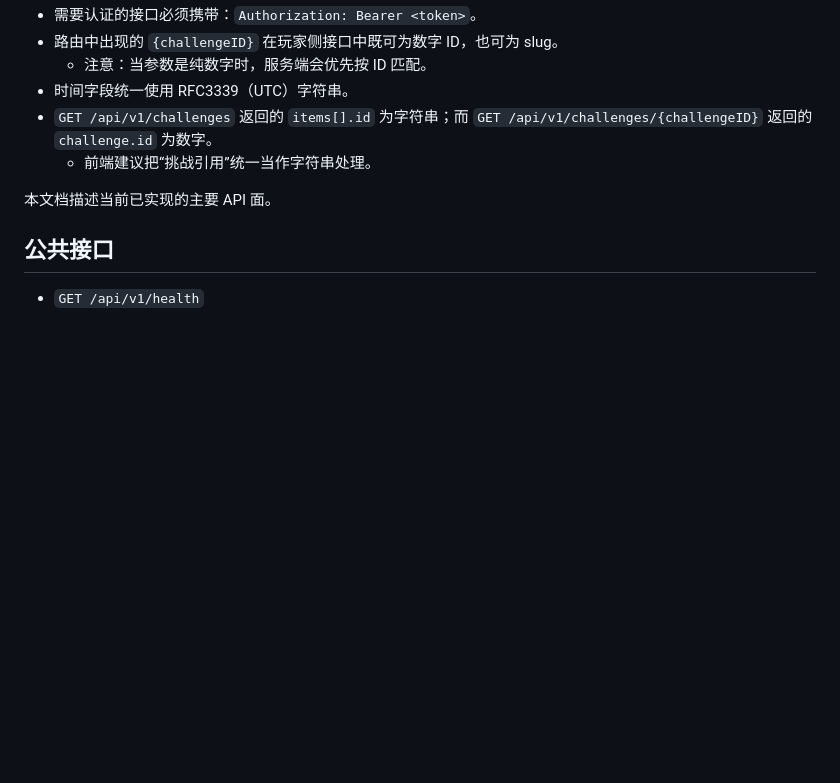
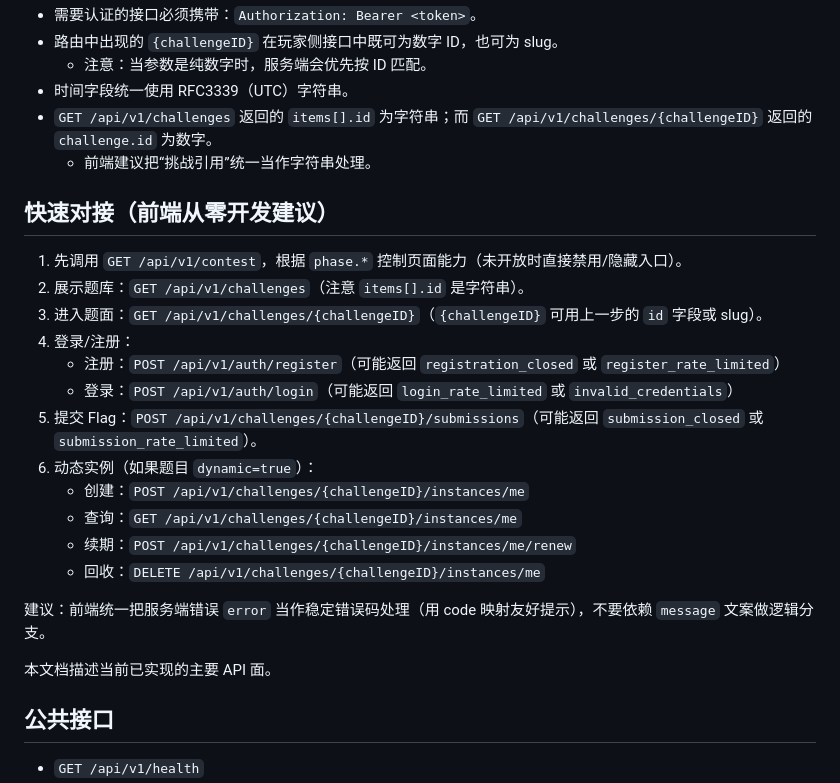
Before and after one commit to calendar0917/ctf-recruit, a Markdown page: docs/api.md, the part around the change. Rendered like a GitHub page; blank space fills up the shorter version.

Commit message:
docs(api): add quick integration checklist for frontend rewrite

```diff
--- a/docs/api.md
+++ b/docs/api.md
@@ -12,6 +12,23 @@
 - 时间字段统一使用 RFC3339（UTC）字符串。
 - `GET /api/v1/challenges` 返回的 `items[].id` 为字符串；而 `GET /api/v1/challenges/{challengeID}` 返回的 `challenge.id` 为数字。
   - 前端建议把“挑战引用”统一当作字符串处理。
+
+## 快速对接（前端从零开发建议）
+
+1. 先调用 `GET /api/v1/contest`，根据 `phase.*` 控制页面能力（未开放时直接禁用/隐藏入口）。
+2. 展示题库：`GET /api/v1/challenges`（注意 `items[].id` 是字符串）。
+3. 进入题面：`GET /api/v1/challenges/{challengeID}`（`{challengeID}` 可用上一步的 `id` 字段或 slug）。
+4. 登录/注册：
+   - 注册：`POST /api/v1/auth/register`（可能返回 `registration_closed` 或 `register_rate_limited`）
+   - 登录：`POST /api/v1/auth/login`（可能返回 `login_rate_limited` 或 `invalid_credentials`）
+5. 提交 Flag：`POST /api/v1/challenges/{challengeID}/submissions`（可能返回 `submission_closed` 或 `submission_rate_limited`）。
+6. 动态实例（如果题目 `dynamic=true`）：
+   - 创建：`POST /api/v1/challenges/{challengeID}/instances/me`
+   - 查询：`GET /api/v1/challenges/{challengeID}/instances/me`
+   - 续期：`POST /api/v1/challenges/{challengeID}/instances/me/renew`
+   - 回收：`DELETE /api/v1/challenges/{challengeID}/instances/me`
+
+建议：前端统一把服务端错误 `error` 当作稳定错误码处理（用 code 映射友好提示），不要依赖 `message` 文案做逻辑分支。
 
 本文档描述当前已实现的主要 API 面。
 
```
